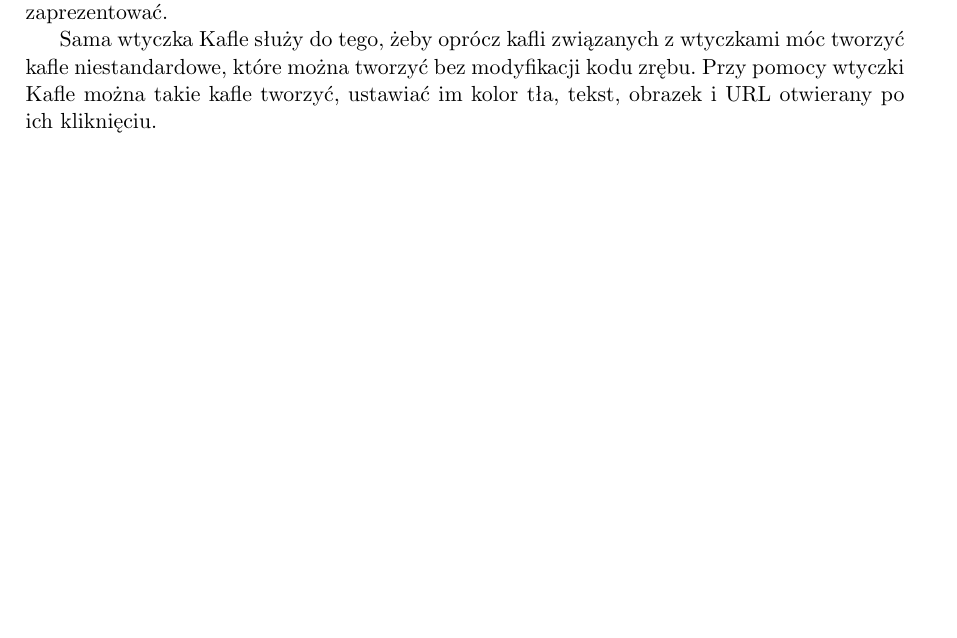
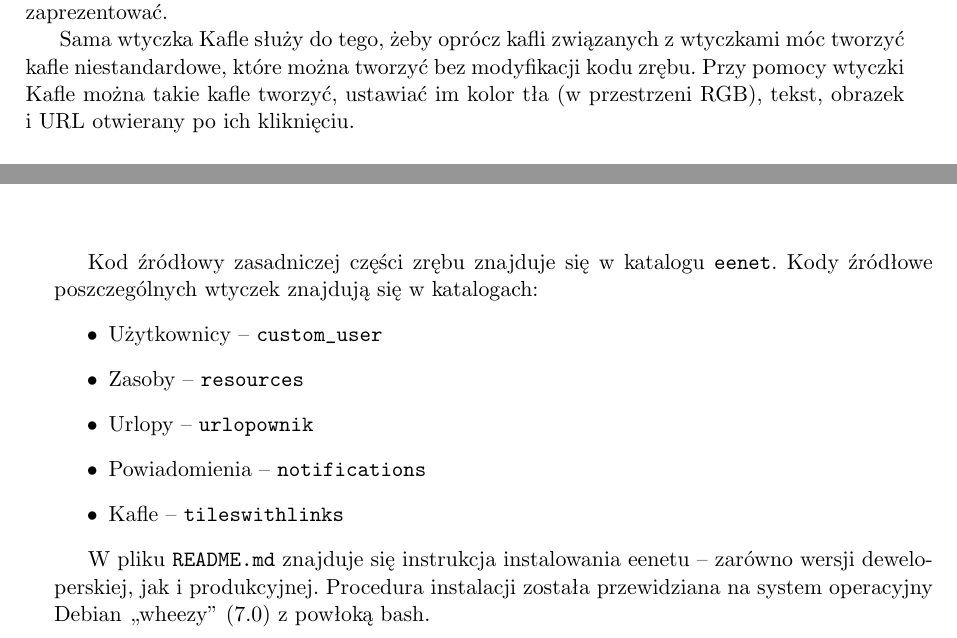
Before and after one commit to pawelkaminski/eenetPracaLicencjacka, a LaTeX thesis (praca.tex): part of page 22 of 31 before the commit and two parts of pages 22 and 29 of 31 after it, the two joined at a grey line, cut so that both start at the same text, the shorter picture padded with empty space. Compiled offline with pdfLaTeX; the source files are stored in an older character set and shown here as Unicode.

Commit message:
Zawartość kodu dostarczonego wraz z pracą

```diff
--- a/praca.tex
+++ b/praca.tex
@@ -414,7 +414,7 @@
 \subsection{Opis}
 Na stronie głównej aplikacji eenet znajdują się kafle wzorowane na Metro UI z Windows 8. Kliknięcie na taki kafel pozwala przejść do wybranej aplikacji, przy okazji na kaflu mogą być umieszczone podsumowanie najważniejszych informacji jakie dana wtyczka ma za zadanie zaprezentować.
 
-Sama wtyczka Kafle służy do tego, żeby oprócz kafli związanych z wtyczkami móc tworzyć kafle niestandardowe, które można tworzyć bez modyfikacji kodu zrębu. Przy pomocy wtyczki Kafle można takie kafle tworzyć, ustawiać im kolor tła, tekst, obrazek i URL otwierany po ich kliknięciu.
+Sama wtyczka Kafle służy do tego, żeby oprócz kafli związanych z wtyczkami móc tworzyć kafle niestandardowe, które można tworzyć bez modyfikacji kodu zrębu. Przy pomocy wtyczki Kafle można takie kafle tworzyć, ustawiać im kolor tła (w przestrzeni RGB), tekst, obrazek i URL otwierany po ich kliknięciu.
 
 \subsection{Uprawnienia}
 Każdy użytkownik widzi niestandardowe kafle na stronie głównej. Tylko administrator wtyczki Kafle może tworzyć, modyfikować, usuwać kafle.
@@ -505,6 +505,18 @@
 %TODO niby all ale i tak bedzie musiala napisac to jedna osoba - nie robert; moge to zrobic(borys) jak ktos mi powie co tu ma sie znalezc, bo nie wiem
 \chapter{Zawartość kodu dostarczonego wraz z pracą}\label{r:kod}
 
+Kod źródłowy zasadniczej części zrębu znajduje się w katalogu \verb+eenet+.
+Kody źródłowe poszczególnych wtyczek znajdują się w katalogach:
+\begin{itemize}
+\item{Użytkownicy} -- \verb+custom_user+
+\item{Zasoby} -- \verb+resources+
+\item{Urlopy} -- \verb+urlopownik+
+\item{Powiadomienia} -- \verb+notifications+
+\item{Kafle} -- \verb+tileswithlinks+
+\end{itemize}
+
+W pliku \verb+README.md+ znajduje się instrukcja instalowania eenetu -- zarówno wersji deweloperskiej, jak i produkcyjnej. Procedura instalacji została przewidziana na system operacyjny Debian ,,wheezy'' (7.0) z powłoką bash.
+
 
 \begin{thebibliography}{99}
 \addcontentsline{toc}{chapter}{Bibliografia}
```
Also changed, not shown: praca.tex (2 more changed lines).
